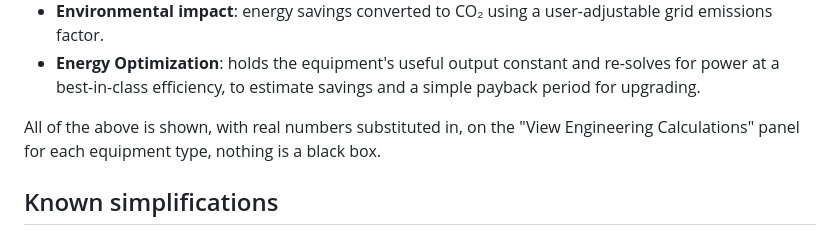
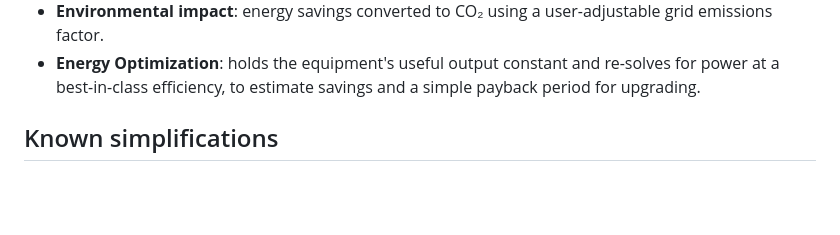
Before and after one commit to avarsm/O-GEquipment, a Markdown page: README.md, the part around the change. GitHub-like rendering; blank space fills up the shorter version.

```diff
--- a/README.md
+++ b/README.md
@@ -96,9 +96,6 @@ og-equipment-tool/
   and re-solves for power at a best-in-class efficiency, to estimate
   savings and a simple payback period for upgrading.
 
-All of the above is shown, with real numbers substituted in, on the "View
-Engineering Calculations" panel for each equipment type, nothing is a
-black box.
 
 ## Known simplifications
 - Equipment curves are parametric models tuned to look like realistic
```
